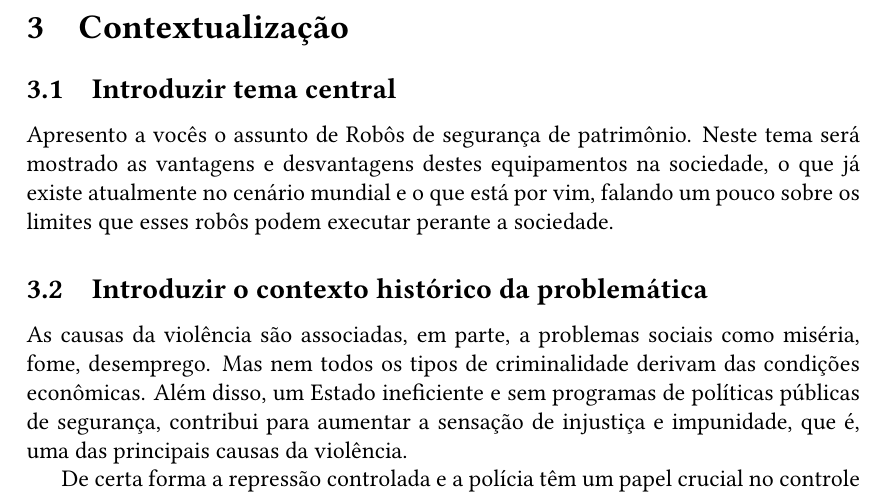
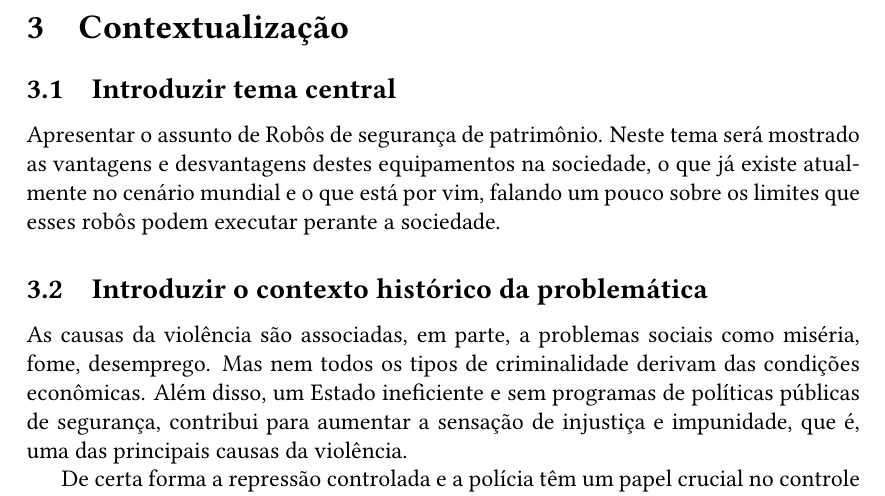
Before and after one commit to aqvale/secutiry_robot_doc, a LaTeX CV (resume.tex): part of page 2 of 5, cut so that both start at the same text. Compiled offline with pdfLaTeX.

Commit message:
Fix typs.

```diff
--- a/resume.tex
+++ b/resume.tex
@@ -42,7 +42,7 @@
 
     \section{Contextualização}
     \subsection{Introduzir tema central}
-    Apresento a vocês o assunto de Robôs de segurança de patrimônio. Neste tema será mostrado as vantagens e desvantagens destes equipamentos na sociedade, o que já existe atualmente no cenário mundial e o que está por vim, falando um pouco sobre os limites que esses robôs podem executar perante a sociedade.
+    Apresentar o assunto de Robôs de segurança de patrimônio. Neste tema será mostrado as vantagens e desvantagens destes equipamentos na sociedade, o que já existe atualmente no cenário mundial e o que está por vim, falando um pouco sobre os limites que esses robôs podem executar perante a sociedade.
 
     \subsection{Introduzir o contexto histórico da problemática}
     As causas da violência são associadas, em parte, a problemas sociais como miséria, fome, desemprego. Mas nem todos os tipos de criminalidade derivam das condições econômicas. Além disso, um Estado ineficiente e sem programas de políticas públicas de segurança, contribui para aumentar a sensação de injustiça e impunidade, que é, uma das principais causas da violência.
```
Also changed, not shown: resume.pdf, 3 other files.
